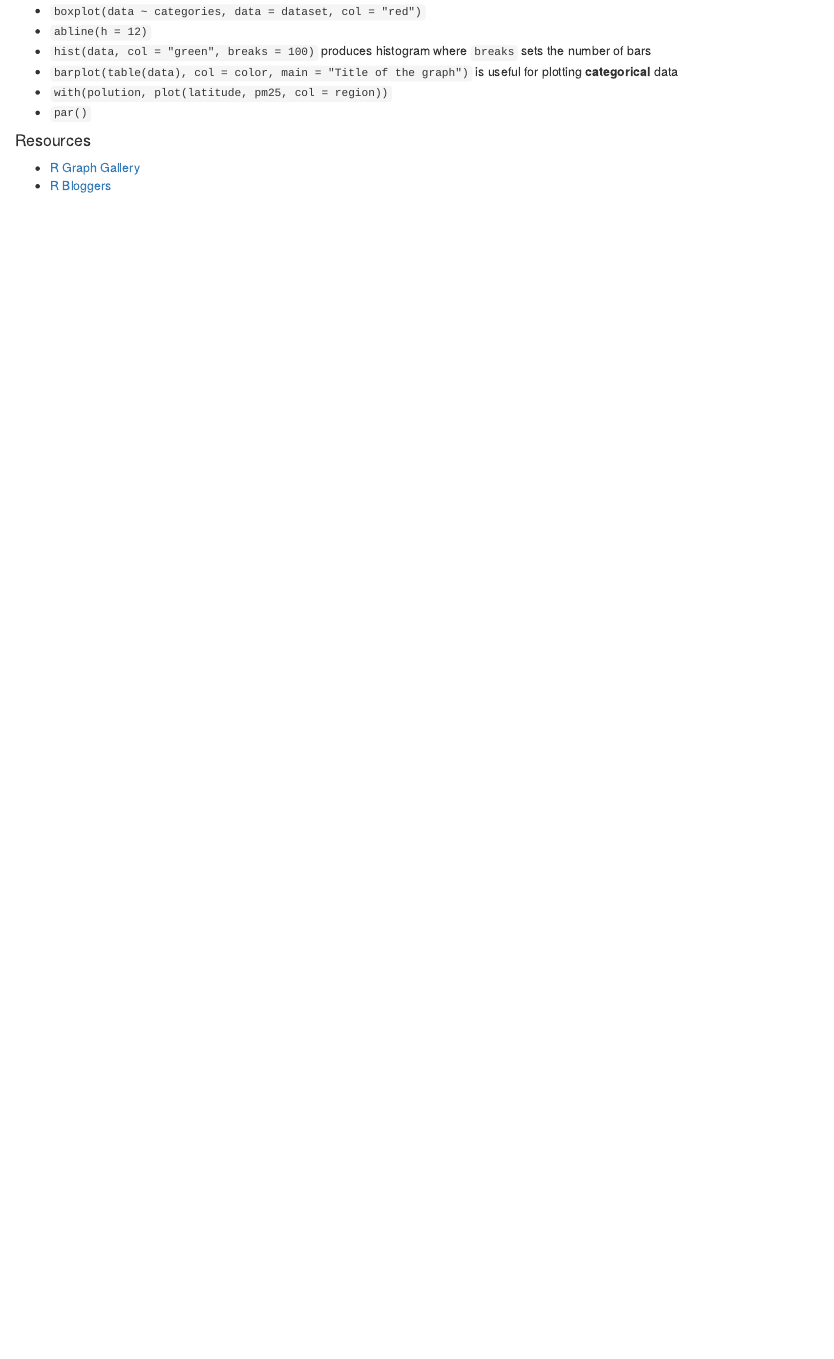
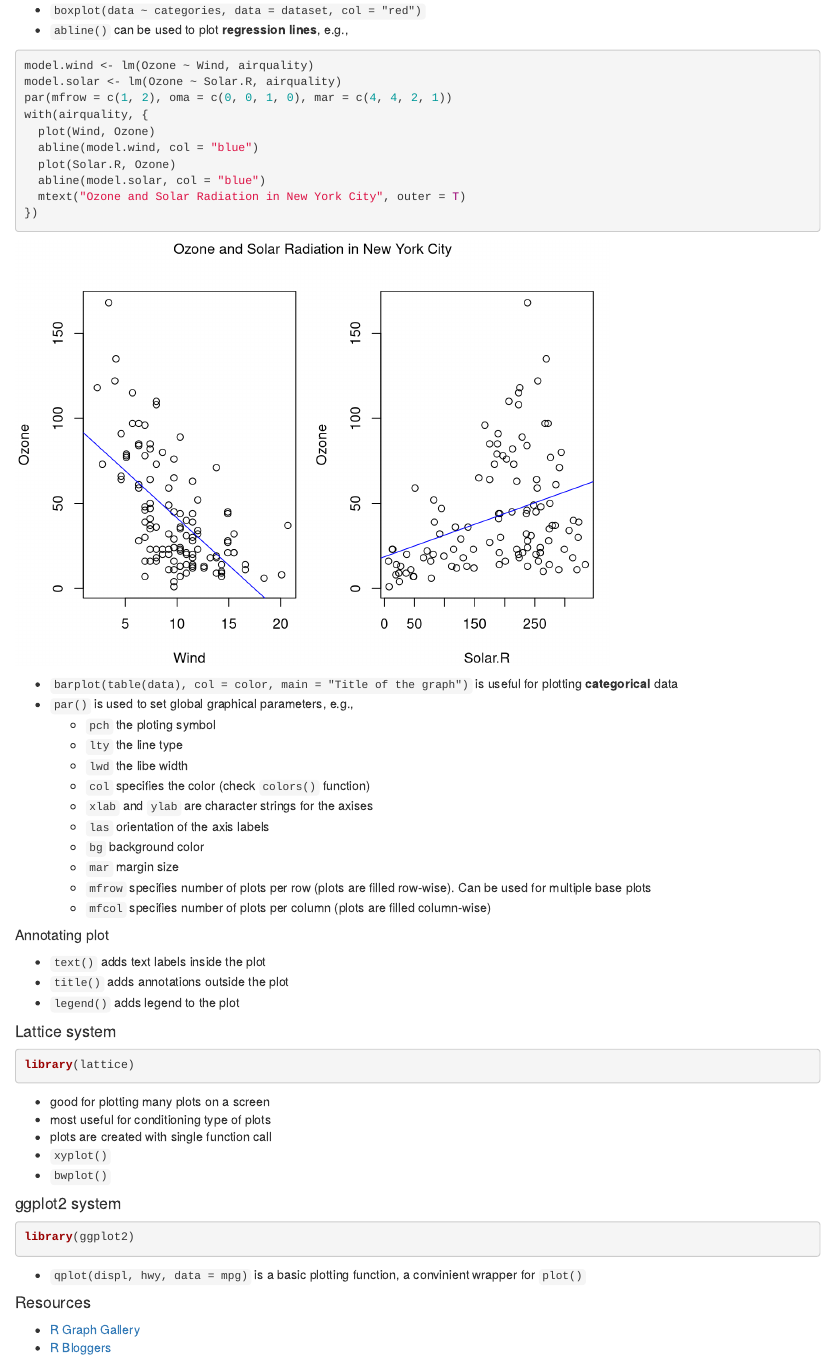
Before and after one commit to Gennady-Khvorykh/R-notes, an R Markdown document (r-notes.Rmd): the page in a window 1100 px wide, from 340 px down before the commit and from 1810 px down after it, so that both start at the same text. Rendered offline with R 4.5, knitr and Pandoc, with nearby package versions.

Commit message:
Updated with new functions

````diff
--- a/r-notes.Rmd
+++ b/r-notes.Rmd
@@ -1,3 +3,8 @@
+output:
+  html_document:
+    toc: true
+---
+
 ### Set environment for the session
 * `Sys.setlocale("LC_CTYPE", "russian")` is useful for handling texts in Russian
 * `options(stringsAsFactors = F)`
@@ -13,9 +41,54 @@
 * `boxplot(data ~ categories, data = dataset, col = "red")`
-* `abline(h = 12)`
-* `hist(data, col = "green", breaks = 100)` produces histogram where `breaks` sets the number of bars
+* `abline()` can be used to plot **regression lines**, e.g.,
+```{r}
+model.wind <- lm(Ozone ~ Wind, airquality)
+model.solar <- lm(Ozone ~ Solar.R, airquality)
+par(mfrow = c(1, 2), oma = c(0, 0, 1, 0), mar = c(4, 4, 2, 1))
+with(airquality, {
+  plot(Wind, Ozone)
+  abline(model.wind, col = "blue")
+  plot(Solar.R, Ozone)
+  abline(model.solar, col = "blue")
+  mtext("Ozone and Solar Radiation in New York City", outer = T)
+})
+
+```
+
 * `barplot(table(data), col = color, main = "Title of the graph")` is useful for plotting **categorical** data
-* `with(polution, plot(latitude, pm25, col = region))`
-* `par()`
+* `par()` is used to set global graphical parameters, e.g.,
+    + `pch` the ploting symbol
+    + `lty` the line type
+    + `lwd` the libe width
+    + `col` specifies the color (check `colors()` function)
+    + `xlab` and `ylab` are character strings for the axises
+    + `las` orientation of the axis labels
+    + `bg` background color
+    + `mar` margin size
+    + `mfrow` specifies number of plots per row (plots are filled row-wise). Can be used for multiple base plots
+    + `mfcol` specifies number of plots per column (plots are filled column-wise)
+
+##### Annotating plot
+* `text()` adds text labels inside the plot
+* `title()` adds annotations outside the plot
+* `legend()` adds legend to the plot
+
+#### Lattice system
+```{r eval=FALSE}
+library(lattice)
+
+```
+* good for plotting many plots on a screen
+* most useful for conditioning type of plots
+* plots are created with single function call
+* `xyplot()`
+* `bwplot()`
+
+#### ggplot2 system
+```{r eval=FALSE}
+library(ggplot2)
+
+```
+* `qplot(displ, hwy, data = mpg)` is a basic plotting function, a convinient wrapper for `plot()`
 
 #### Resources
 * [R Graph Gallery](http://rgraphgallery.blogspot.ru/)
````
Also changed, not shown: r-notes.Rmd (23 more changed lines).
